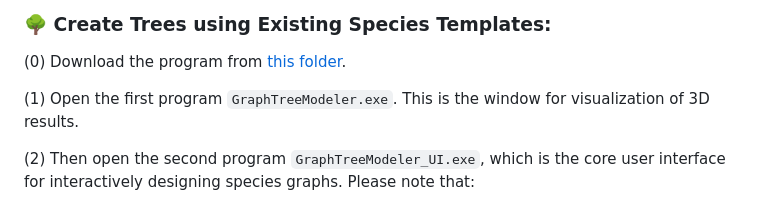
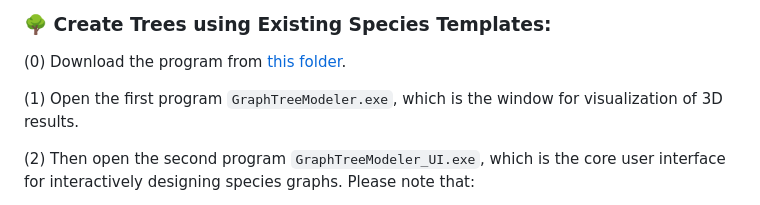
Before and after one commit to RyuZhihao123/Modular-Tree-Modeler-25, a Markdown page: README.md, the part around the change. GitHub-like rendering.

```diff
--- a/README.md
+++ b/README.md
@@ -20,7 +20,7 @@ This software is only runable on Windows PCs (we successfully tested on Win 10 a
 
 (0) Download the program from [this folder](https://github.com/RyuZhihao123/Modular-Tree-Modeler-25/tree/main/GraphTreeModeler).
 
-(1) Open the first program ``GraphTreeModeler.exe``. This is the window for visualization of 3D results.
+(1) Open the first program ``GraphTreeModeler.exe``, which is the window for visualization of 3D results.
 
 (2) Then open the second program ``GraphTreeModeler_UI.exe``, which is the core user interface for interactively designing species graphs. Please note that:
 
```
